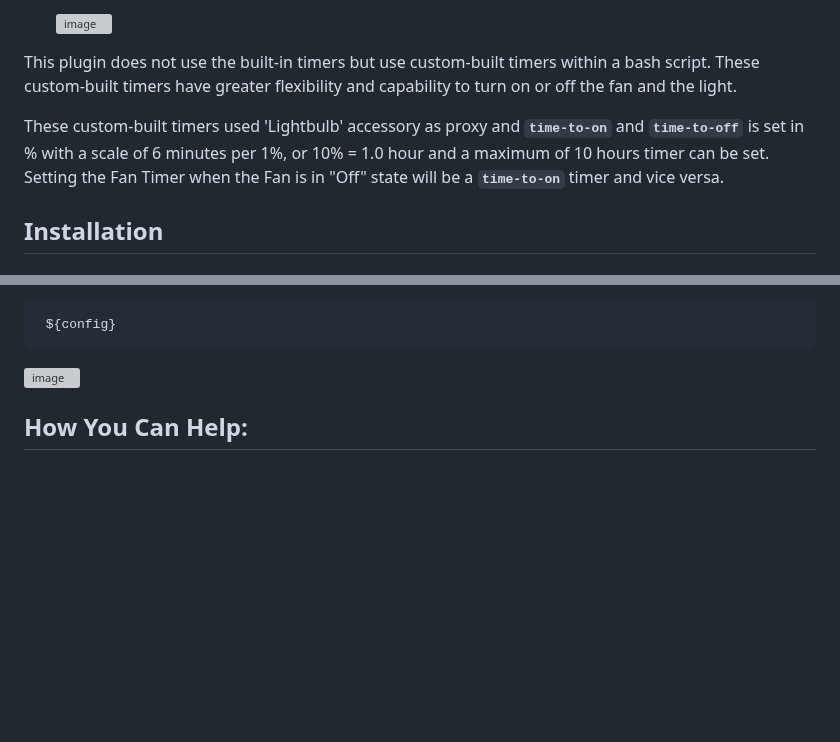
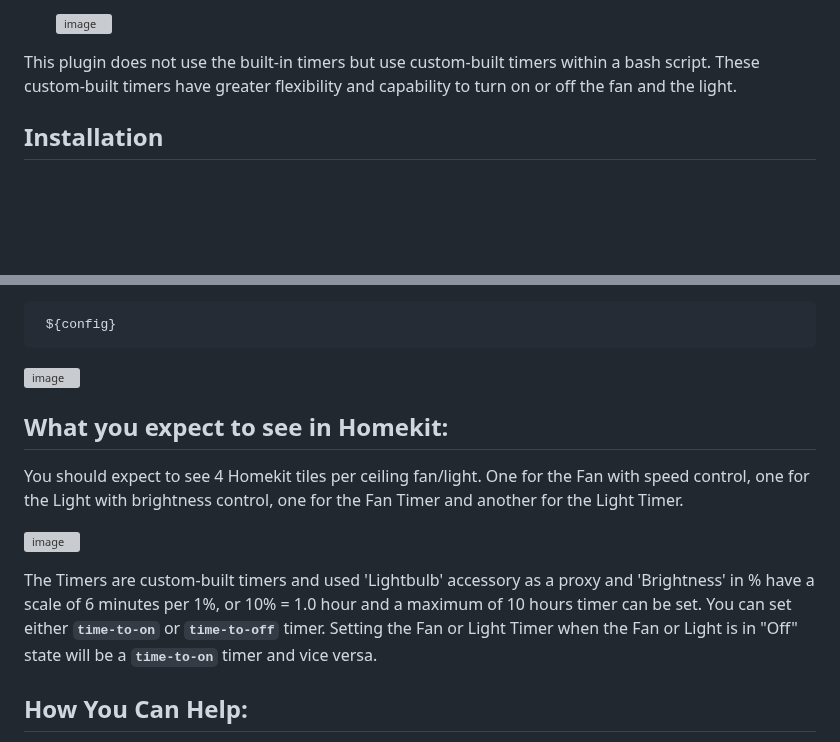
Before and after one commit to uswong/homebridge-bondbridge, a Markdown page: README.md, 2 parts joined by grey strips. Rendered like a GitHub page; blank space fills up the shorter version; grey boxes are pictures that could not be loaded.

```diff
--- a/README.md
+++ b/README.md
@@ -22,8 +22,6 @@ To work as intended, the RF remote control functions need to be programmed onto
 
 
 This plugin does not use the built-in timers but use custom-built timers within a bash script. These custom-built timers have greater flexibility and capability to turn on or off the fan and the light.
-
-These custom-built timers used 'Lightbulb' accessory as proxy and **`time-to-on`** and **`time-to-off`** is set in % with a scale of 6 minutes per 1%, or 10% = 1.0 hour and a maximum of 10 hours timer can be set. Setting the Fan Timer when the Fan is in "Off" state will be a **`time-to-on`** timer and vice versa.
 
 ## Installation
 ### Raspbian/HOOBS/macOS/NAS:
@@ -86,6 +84,12 @@ A configuration file is required to run this plugin and it can be generated auto
 
   ![image](https://user-images.githubusercontent.com/96530237/226835385-dff9d40b-3ad7-43a1-95db-cafddfbf7668.png)
 
+ ## What you expect to see in Homekit:
+You should expect to see 4 Homekit tiles per ceiling fan/light. One for the Fan with speed control, one for the Light with brightness control, one for the Fan Timer and another for the Light Timer.
+
+![image](https://user-images.githubusercontent.com/96530237/227201500-5e0111cd-1a05-4d0c-82ea-8460e8156b83.png)
+
+The Timers are custom-built timers and used 'Lightbulb' accessory as a proxy and 'Brightness' in % have a scale of 6 minutes per 1%, or 10% = 1.0 hour and a maximum of 10 hours timer can be set. You can set either **`time-to-on`** or **`time-to-off`** timer.  Setting the Fan or Light Timer when the Fan or Light is in "Off" state will be a **`time-to-on`** timer and vice versa.
 
 ## How You Can Help:
 * Report Bugs/Errors by opening Issues/Tickets.
```
Also changed, not shown: other parts of README.md (+1 -1 lines).
